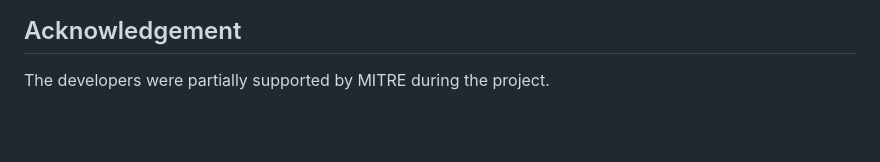
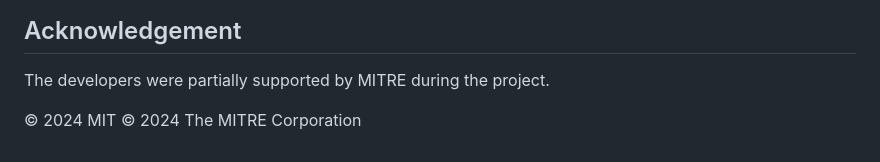
Before and after one commit to MIT-REALM/gcbfplus, a Markdown page: README.md, the part around the change. Rendered like a GitHub page; blank space fills up the shorter version.

```diff
--- a/README.md
+++ b/README.md
@@ -131,3 +131,6 @@ We provide the pre-trained models in the folder [`pretrained`](pretrained).
 ## Acknowledgement
 
 The developers were partially supported by MITRE during the project.
+
+© 2024 MIT
+© 2024 The MITRE Corporation
```
